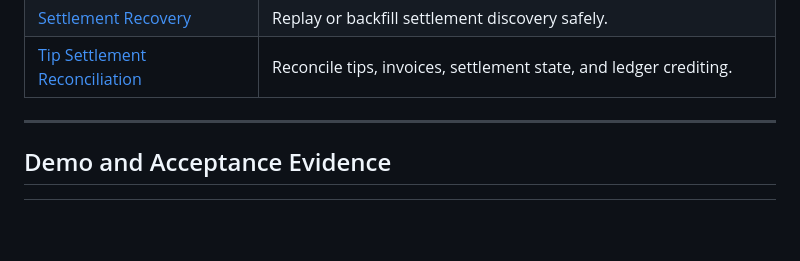
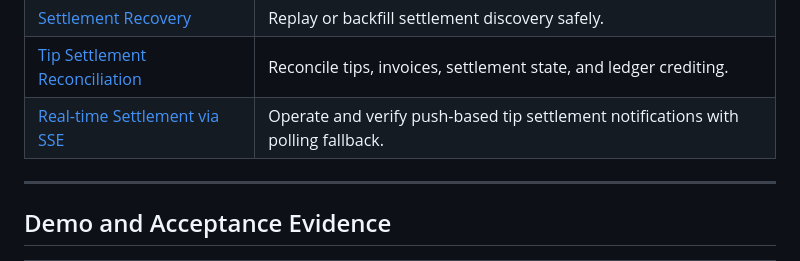
Before and after one commit to Keith-CY/fiber-link, a Markdown page: docs/README.md, the part around the change. Rendered like a GitHub page; blank space fills up the shorter version.

Commit message:
docs: close real-time settlement milestone

```diff
--- a/docs/README.md
+++ b/docs/README.md
@@ -48,6 +48,7 @@ Use these when you need executable procedures rather than narrative explanation.
 | [Withdrawal Reconciliation](runbooks/withdrawal-reconciliation.md) | Reconcile ledger, withdrawal state, and execution evidence. |
 | [Settlement Recovery](runbooks/settlement-recovery.md) | Replay or backfill settlement discovery safely. |
 | [Tip Settlement Reconciliation](runbooks/tip-settlement-reconciliation.md) | Reconcile tips, invoices, settlement state, and ledger crediting. |
+| [Real-time Settlement via SSE](runbooks/realtime-settlement-sse.md) | Operate and verify push-based tip settlement notifications with polling fallback. |
 
 ---
 
```
Also changed, not shown: docs/current-status.md (+2 -0 lines), docs/runbooks/realtime-settlement-sse.md (added, +68 -0 lines).
